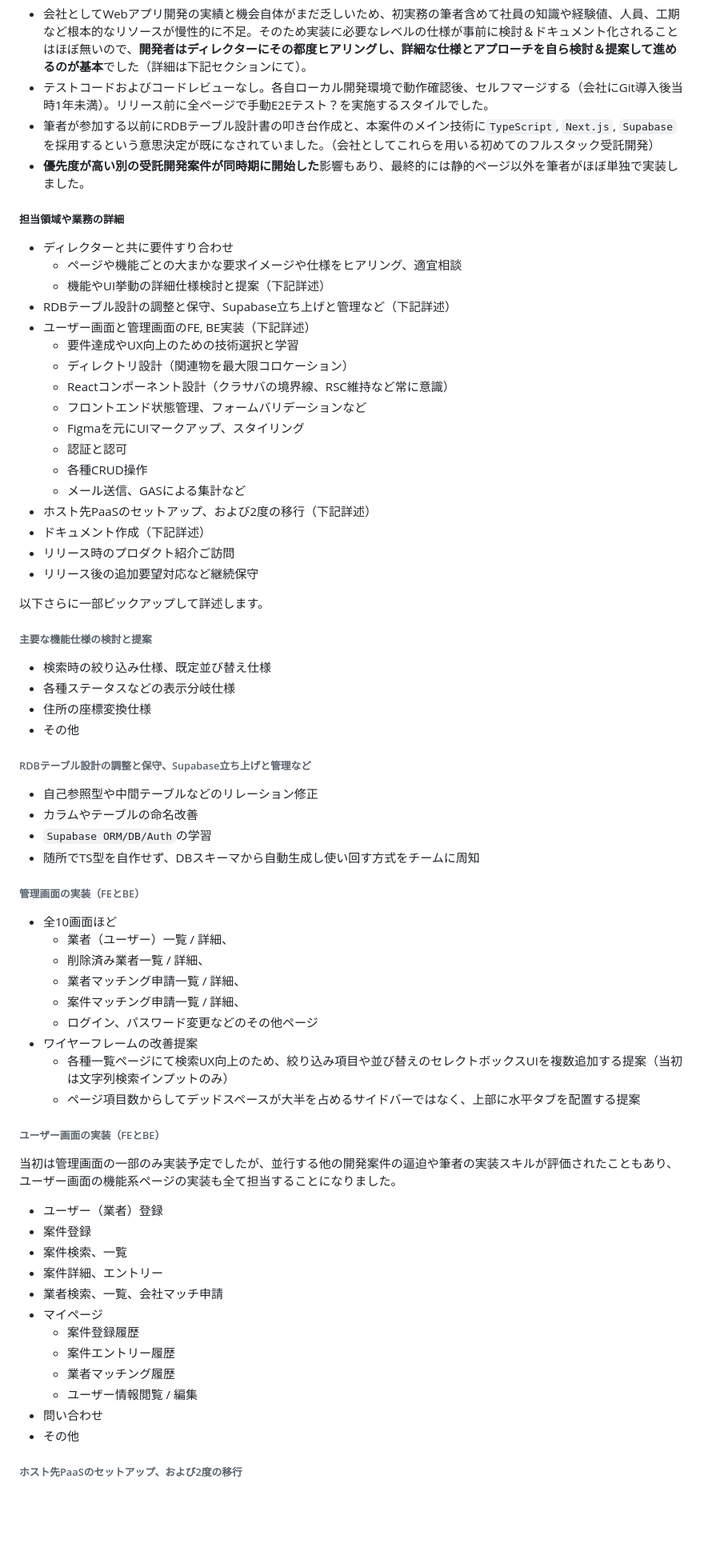
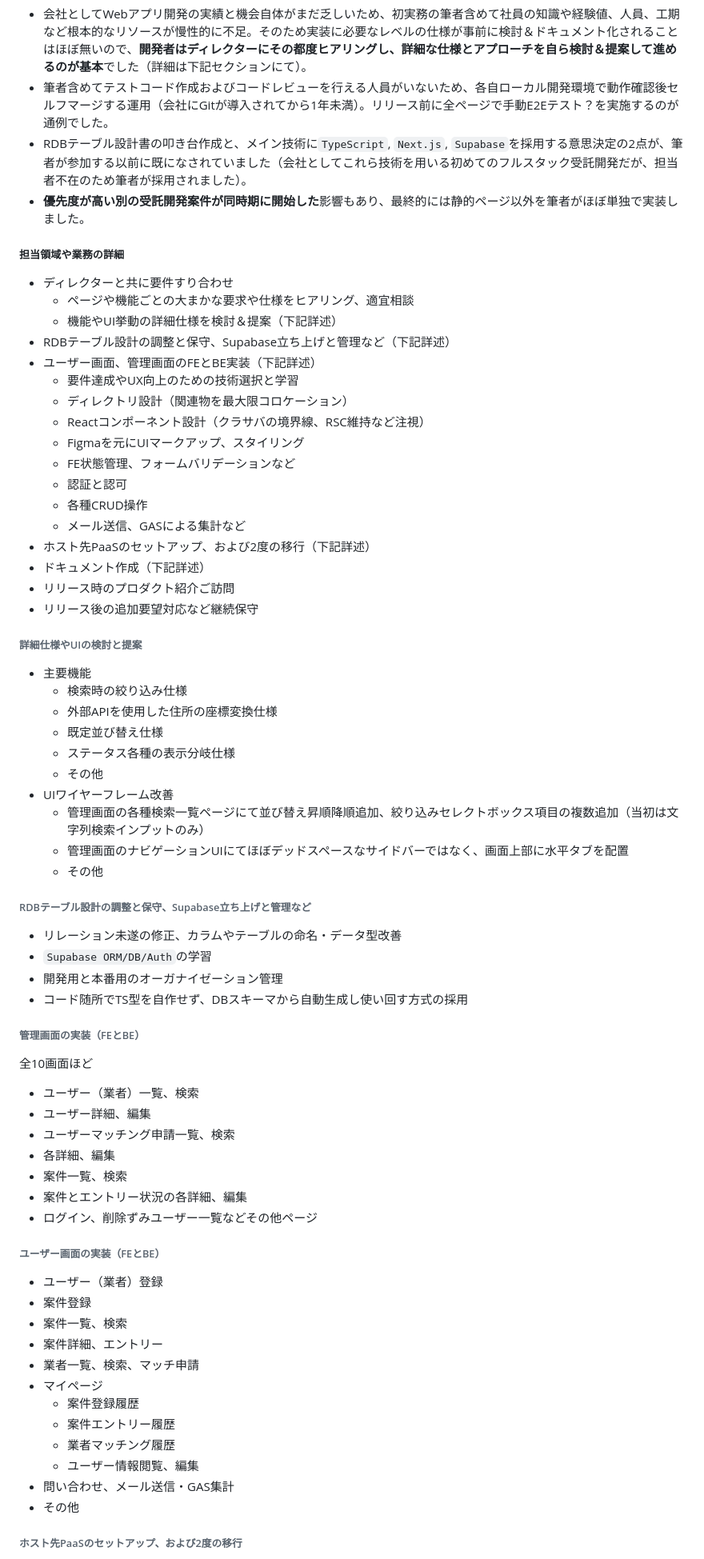
Before and after one commit to 200okmk/resume, a Markdown page: public/README.md, the part around the change. Shown at 80% size. Drawn GitHub-style; blank space fills up the shorter version.

Commit message:
docs(職務経歴書): 1社目1案件目の業務詳細修正

```diff
--- a/public/README.md
+++ b/public/README.md
@@ -241,22 +241,22 @@
 ##### 全社的な開発環境の前提
 
 - 会社としてWebアプリ開発の実績と機会自体がまだ乏しいため、初実務の筆者含めて社員の知識や経験値、人員、工期など根本的なリソースが慢性的に不足。そのため実装に必要なレベルの仕様が事前に検討＆ドキュメント化されることはほぼ無いので、**開発者はディレクターにその都度ヒアリングし、詳細な仕様とアプローチを自ら検討＆提案して進めるのが基本**でした（詳細は下記セクションにて）。
-- テストコードおよびコードレビューなし。各自ローカル開発環境で動作確認後、セルフマージする（会社にGit導入後当時1年未満）。リリース前に全ページで手動E2Eテスト？を実施するスタイルでした。
-- 筆者が参加する以前にRDBテーブル設計書の叩き台作成と、本案件のメイン技術に`TypeScript`, `Next.js`, `Supabase`を採用するという意思決定が既になされていました。（会社としてこれらを用いる初めてのフルスタック受託開発）
+- 筆者含めてテストコード作成およびコードレビューを行える人員がいないため、各自ローカル開発環境で動作確認後セルフマージする運用（会社にGitが導入されてから1年未満）。リリース前に全ページで手動E2Eテスト？を実施するのが通例でした。
+- RDBテーブル設計書の叩き台作成と、メイン技術に`TypeScript`, `Next.js`, `Supabase`を採用する意思決定の2点が、筆者が参加する以前に既になされていました（会社としてこれら技術を用いる初めてのフルスタック受託開発だが、担当者不在のため筆者が採用されました）。
 - **優先度が高い別の受託開発案件が同時期に開始した**影響もあり、最終的には静的ページ以外を筆者がほぼ単独で実装しました。
 
 ##### 担当領域や業務の詳細
 
 - ディレクターと共に要件すり合わせ
-  - ページや機能ごとの大まかな要求イメージや仕様をヒアリング、適宜相談
-  - 機能やUI挙動の詳細仕様検討と提案（下記詳述）
+  - ページや機能ごとの大まかな要求や仕様をヒアリング、適宜相談
+  - 機能やUI挙動の詳細仕様を検討＆提案（下記詳述）
 - RDBテーブル設計の調整と保守、Supabase立ち上げと管理など（下記詳述）
-- ユーザー画面と管理画面のFE, BE実装（下記詳述）
+- ユーザー画面、管理画面のFEとBE実装（下記詳述）
   - 要件達成やUX向上のための技術選択と学習
   - ディレクトリ設計（関連物を最大限コロケーション）
-  - Reactコンポーネント設計（クラサバの境界線、RSC維持など常に意識）
-  - フロントエンド状態管理、フォームバリデーションなど
+  - Reactコンポーネント設計（クラサバの境界線、RSC維持など注視）
   - Figmaを元にUIマークアップ、スタイリング
+  - FE状態管理、フォームバリデーションなど
   - 認証と認可
   - 各種CRUD操作
   - メール送信、GASによる集計など
@@ -265,49 +265,51 @@
 - リリース時のプロダクト紹介ご訪問
 - リリース後の追加要望対応など継続保守
 
-以下さらに一部ピックアップして詳述します。
+###### 詳細仕様やUIの検討と提案
 
-###### 主要な機能仕様の検討と提案
-
-- 検索時の絞り込み仕様、既定並び替え仕様
-- 各種ステータスなどの表示分岐仕様
-- 住所の座標変換仕様
-- その他
+- 主要機能
+  - 検索時の絞り込み仕様
+  - 外部APIを使用した住所の座標変換仕様
+  - 既定並び替え仕様
+  - ステータス各種の表示分岐仕様
+  - その他
+- UIワイヤーフレーム改善
+  - 管理画面の各種検索一覧ページにて並び替え昇順降順追加、絞り込みセレクトボックス項目の複数追加（当初は文字列検索インプットのみ）
+  - 管理画面のナビゲーションUIにてほぼデッドスペースなサイドバーではなく、画面上部に水平タブを配置
+  - その他
 
 ###### RDBテーブル設計の調整と保守、Supabase立ち上げと管理など
 
-- 自己参照型や中間テーブルなどのリレーション修正
-- カラムやテーブルの命名改善
+- リレーション未遂の修正、カラムやテーブルの命名・データ型改善
 - `Supabase ORM/DB/Auth`の学習
-- 随所でTS型を自作せず、DBスキーマから自動生成し使い回す方式をチームに周知
+- 開発用と本番用のオーガナイゼーション管理
+- コード随所でTS型を自作せず、DBスキーマから自動生成し使い回す方式の採用
 
 ###### 管理画面の実装（FEとBE）
 
-- 全10画面ほど
-  - 業者（ユーザー）一覧 / 詳細、
-  - 削除済み業者一覧 / 詳細、
-  - 業者マッチング申請一覧 / 詳細、
-  - 案件マッチング申請一覧 / 詳細、
-  - ログイン、パスワード変更などのその他ページ
-- ワイヤーフレームの改善提案
-  - 各種一覧ページにて検索UX向上のため、絞り込み項目や並び替えのセレクトボックスUIを複数追加する提案（当初は文字列検索インプットのみ）
-  - ページ項目数からしてデッドスペースが大半を占めるサイドバーではなく、上部に水平タブを配置する提案
+全10画面ほど
+
+- ユーザー（業者）一覧、検索
+- ユーザー詳細、編集
+- ユーザーマッチング申請一覧、検索
+- 各詳細、編集
+- 案件一覧、検索
+- 案件とエントリー状況の各詳細、編集
+- ログイン、削除ずみユーザー一覧などその他ページ
 
 ###### ユーザー画面の実装（FEとBE）
 
-当初は管理画面の一部のみ実装予定でしたが、並行する他の開発案件の逼迫や筆者の実装スキルが評価されたこともあり、ユーザー画面の機能系ページの実装も全て担当することになりました。
-
 - ユーザー（業者）登録
 - 案件登録
-- 案件検索、一覧
+- 案件一覧、検索
 - 案件詳細、エントリー
-- 業者検索、一覧、会社マッチ申請
+- 業者一覧、検索、マッチ申請
 - マイページ
   - 案件登録履歴
   - 案件エントリー履歴
   - 業者マッチング履歴
-  - ユーザー情報閲覧 / 編集
-- 問い合わせ
+  - ユーザー情報閲覧、編集
+- 問い合わせ、メール送信・GAS集計
 - その他
 
 ###### ホスト先PaaSのセットアップ、および2度の移行
```
